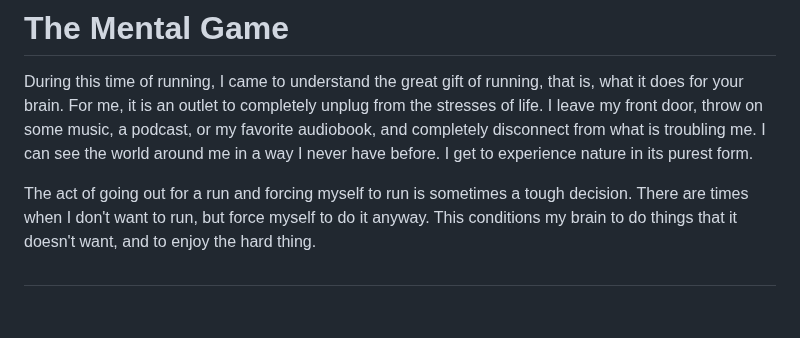
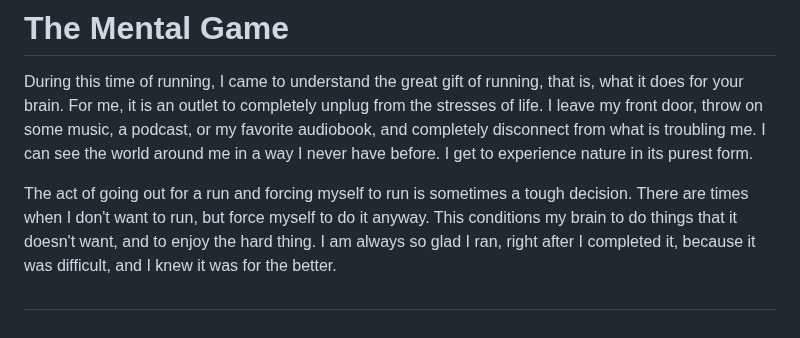
Before and after one commit to mslew/blog, a Markdown page: posts/My-Thoughts-on-a-Year-of-Running.md, the part around the change. GitHub-like rendering.

Commit message:
TinaCMS content update

```diff
--- a/posts/My-Thoughts-on-a-Year-of-Running.md
+++ b/posts/My-Thoughts-on-a-Year-of-Running.md
@@ -36,7 +36,7 @@ Also, during this time, I was losing a ton of weight. I think I was losing like
 
 During this time of running, I came to understand the great gift of running, that is, what it does for your brain. For me, it is an outlet to completely unplug from the stresses of life. I leave my front door, throw on some music, a podcast, or my favorite audiobook, and completely disconnect from what is troubling me. I can see the world around me in a way I never have before. I get to experience nature in its purest form.
 
-The act of going out for a run and forcing myself to run is sometimes a tough decision. There are times when I don't want to run, but force myself to do it anyway. This conditions my brain to do things that it doesn't want, and to enjoy the hard thing.
+The act of going out for a run and forcing myself to run is sometimes a tough decision. There are times when I don't want to run, but force myself to do it anyway. This conditions my brain to do things that it doesn't want, and to enjoy the hard thing. I am always so glad I ran, right after I completed it, because it was difficult, and I knew it was for the better.
 
 
 
```
